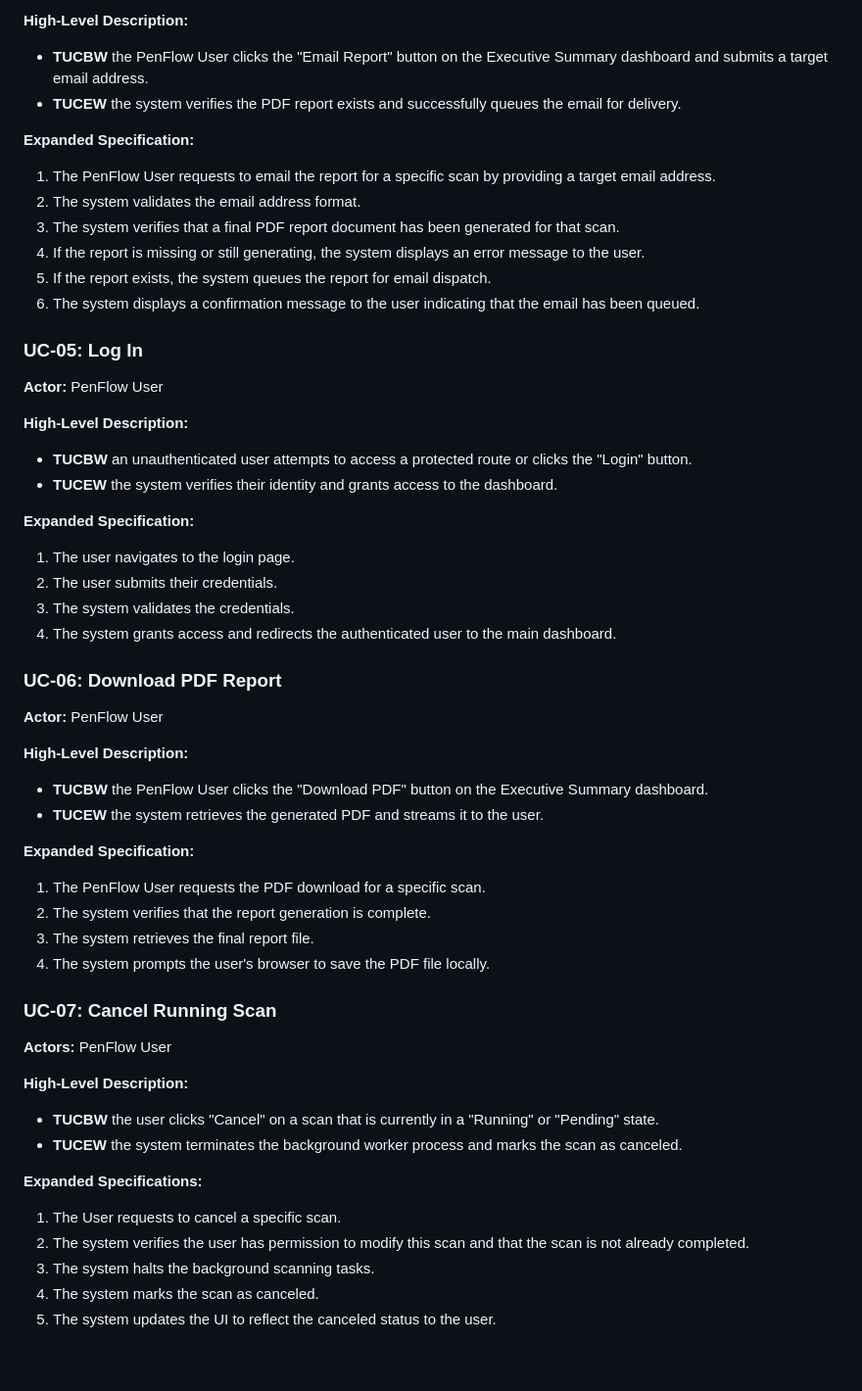
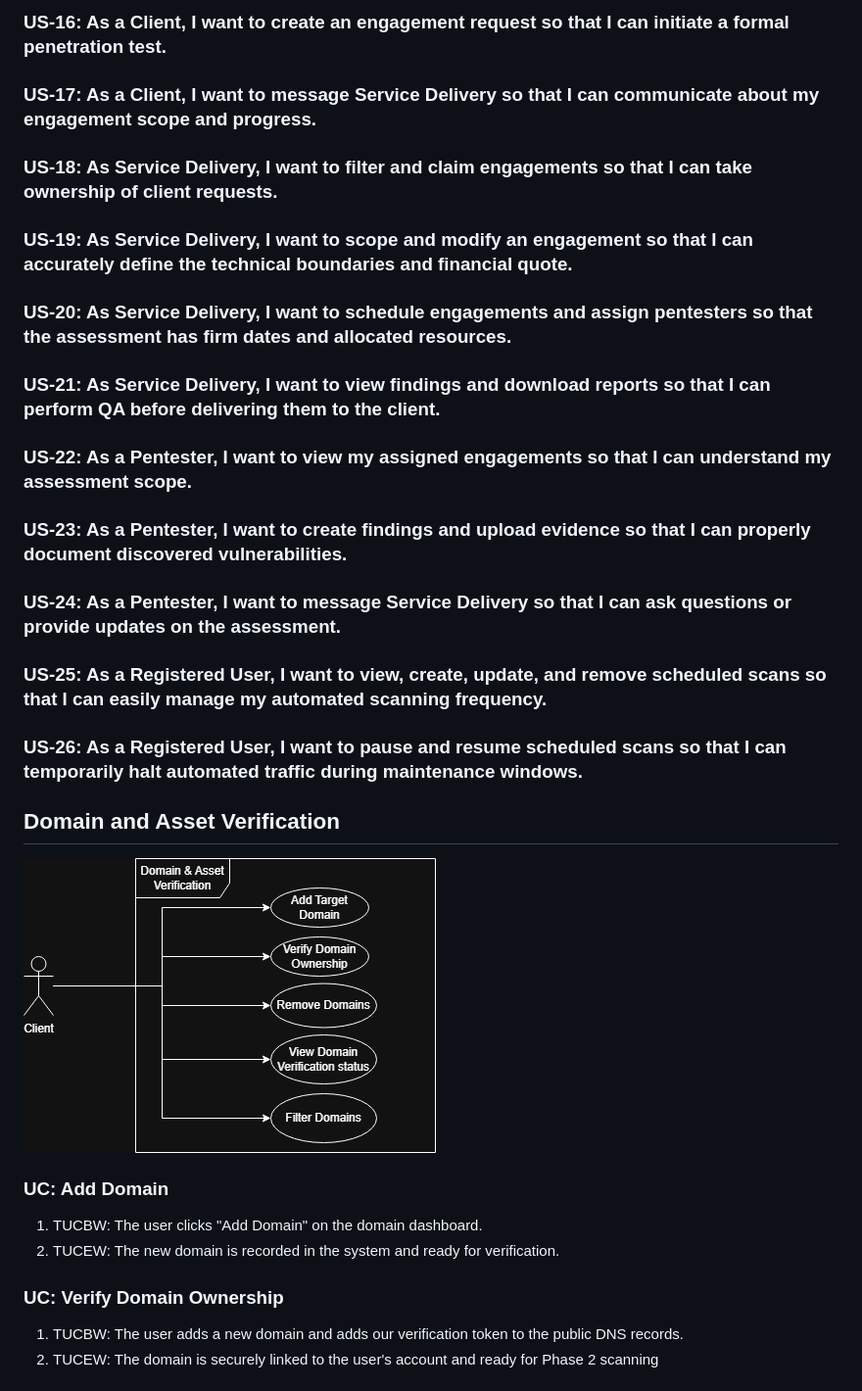
Before and after one commit to COS301-SE-2026/PenFlow, a Markdown page: docs/SRS.md, the part around one of its changes. Shown at 98% size. GitHub-like rendering; blank space fills up the shorter version.

```diff
--- a/docs/SRS.md
+++ b/docs/SRS.md
@@ -209,52 +175,37 @@ An actor denotes a business role played by (and on the behalf of) a set of busin
 
-**High-Level Description:**
-* **TUCBW** the PenFlow User clicks the "Email Report" button on the Executive Summary dashboard and submits a target email address.
-* **TUCEW** the system verifies the PDF report exists and successfully queues the email for delivery.
+### US-16: As a Client, I want to create an engagement request so that I can initiate a formal penetration test.
 
-**Expanded Specification:**
-1. The PenFlow User requests to email the report for a specific scan by providing a target email address.
-2. The system validates the email address format.
-3. The system verifies that a final PDF report document has been generated for that scan.
-4. If the report is missing or still generating, the system displays an error message to the user.
-5. If the report exists, the system queues the report for email dispatch.
-6. The system displays a confirmation message to the user indicating that the email has been queued.
+### US-17: As a Client, I want to message Service Delivery so that I can communicate about my engagement scope and progress.
 
-### UC-05: Log In
-**Actor:** PenFlow User
+### US-18: As Service Delivery, I want to filter and claim engagements so that I can take ownership of client requests.
 
-**High-Level Description:**
-* **TUCBW** an unauthenticated user attempts to access a protected route or clicks the "Login" button.
-* **TUCEW** the system verifies their identity and grants access to the dashboard.
+### US-19: As Service Delivery, I want to scope and modify an engagement so that I can accurately define the technical boundaries and financial quote.
 
-**Expanded Specification:**
-1. The user navigates to the login page.
-2. The user submits their credentials.
-3. The system validates the credentials.
-4. The system grants access and redirects the authenticated user to the main dashboard.
+### US-20: As Service Delivery, I want to schedule engagements and assign pentesters so that the assessment has firm dates and allocated resources.
 
-### UC-06: Download PDF Report
-**Actor:** PenFlow User
+### US-21: As Service Delivery, I want to view findings and download reports so that I can perform QA before delivering them to the client.
 
-**High-Level Description:**
-* **TUCBW** the PenFlow User clicks the "Download PDF" button on the Executive Summary dashboard.
-* **TUCEW** the system retrieves the generated PDF and streams it to the user.
+### US-22: As a Pentester, I want to view my assigned engagements so that I can understand my assessment scope.
 
-**Expanded Specification:**
-1. The PenFlow User requests the PDF download for a specific scan.
-2. The system verifies that the report generation is complete.
-3. The system retrieves the final report file.
-4. The system prompts the user's browser to save the PDF file locally.
+### US-23: As a Pentester, I want to create findings and upload evidence so that I can properly document discovered vulnerabilities.
 
-### UC-07: Cancel Running Scan
-**Actors:** PenFlow User
+### US-24: As a Pentester, I want to message Service Delivery so that I can ask questions or provide updates on the assessment.
 
-**High-Level Description:**
-* **TUCBW** the user clicks "Cancel" on a scan that is currently in a "Running" or "Pending" state.
-* **TUCEW** the system terminates the background worker process and marks the scan as canceled.
+### US-25: As a Registered User, I want to view, create, update, and remove scheduled scans so that I can easily manage my automated scanning frequency.
 
-**Expanded Specifications:**
-1. The User requests to cancel a specific scan.
-2. The system verifies the user has permission to modify this scan and that the scan is not already completed.
-3. The system halts the background scanning tasks.
-4. The system marks the scan as canceled.
-5. The system updates the UI to reflect the canceled status to the user.
+### US-26: As a Registered User, I want to pause and resume scheduled scans so that I can temporarily halt automated traffic during maintenance windows.
+
+
+## Domain and Asset Verification
+
+![Domain](images/Domain_&_Asset_Verification.png)
+
+
+### UC: Add Domain
+1. TUCBW: The user clicks "Add Domain" on the domain dashboard.
+2. TUCEW: The new domain is recorded in the system and ready for verification.
+
+### UC: Verify Domain Ownership
+1. TUCBW: The user adds a new domain and adds our verification token to the public DNS records.
+2. TUCEW: The domain is securely linked to the user's account and ready for Phase 2 scanning
+
```
Also changed, not shown: other parts of docs/SRS.md (+84 -50 lines).
